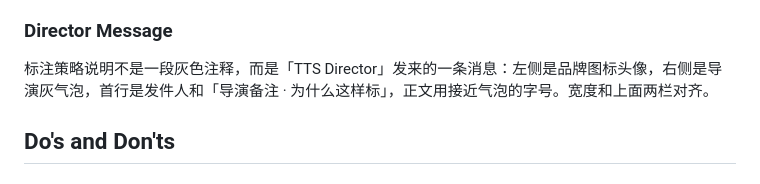
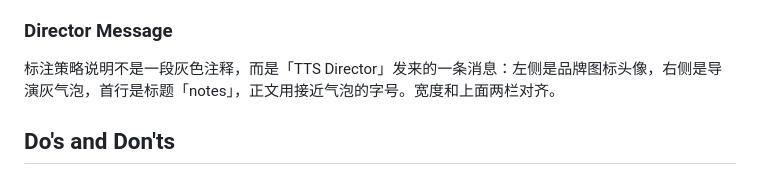
Before and after one commit to dawnsyo-blip/ttsdirectorskill-chatting, a Markdown page: DESIGN.md, the part around the change. Drawn GitHub-style.

```diff
--- a/DESIGN.md
+++ b/DESIGN.md
@@ -293,7 +293,7 @@ components:
 54px 高的全圆白条：琥珀播放键 → 按真实音频解码出的波形（柱宽 2–4px、间距 3px，已播放部分变琥珀，可点击、可用方向键定位）→ 单个时间（播放中显示已播时长，否则显示总时长）→ 重新生成图标 → 下载图标。还没生成时，时间和下载的位置换成一个带文字的蜂蜜黄「生成语音」胶囊；第一次生成时波形呼吸闪烁；重新生成时保留旧波形并转动刷新图标。
 
 ### Director Message
-标注策略说明不是一段灰色注释，而是「TTS Director」发来的一条消息：左侧是品牌图标头像，右侧是导演灰气泡，首行是发件人和「导演备注 · 为什么这样标」，正文用接近气泡的字号。宽度和上面两栏对齐。
+标注策略说明不是一段灰色注释，而是「TTS Director」发来的一条消息：左侧是品牌图标头像，右侧是导演灰气泡，首行是标题「notes」，正文用接近气泡的字号。宽度和上面两栏对齐。
 
 ## Do's and Don'ts
 
```
Also changed, not shown: README.md (+1 -1 lines), demo/README.md (+1 -1 lines), docs/demo-screenshot.png, 1 other file.
